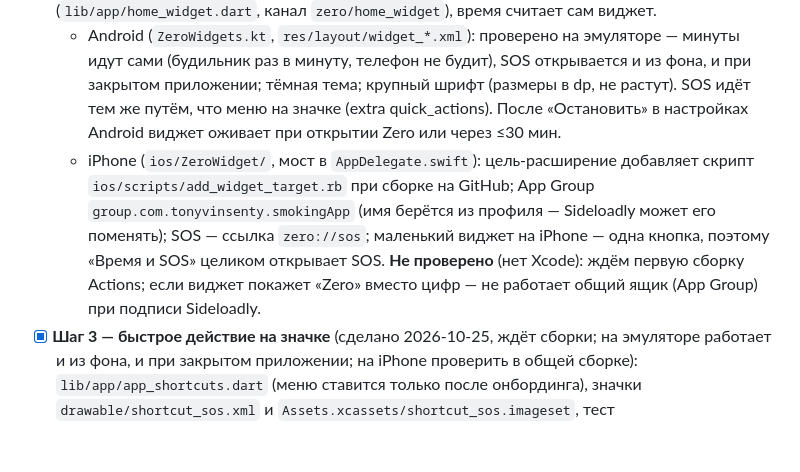
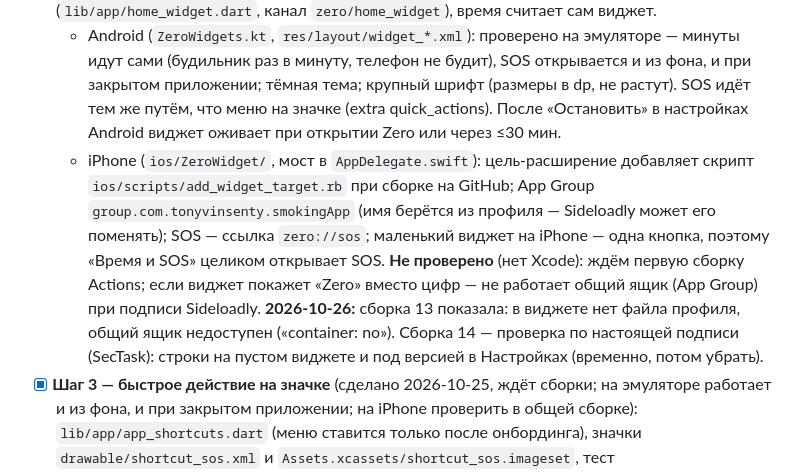
Before and after one commit to TonyVinsenty/smoking_app, a Markdown page: docs/ROADMAP.md, the part around the change. GitHub-like rendering; blank space fills up the shorter version.

Commit message:
Roadmap: iOS widget diagnostics status
Co-Authored-By: Claude Opus 5.5 <noreply@anthropic.com>

```diff
--- a/docs/ROADMAP.md
+++ b/docs/ROADMAP.md
@@ -139,7 +139,7 @@
 - [x] **Шаг 1 — цветовые темы** (сделано 2026-10-25, ждёт сборки): Настройки → Оформление → «Цвет», 6 кружков (3×2; в один ряд — если хватает места). Палитры — `AppPalette` в lib/app/theme.dart, выбор хранится в настройках (`palette`); тени карточек окрашиваются в тон темы; цвета редкости значков одинаковые во всех темах (намеренно). Проверено на эмуляторе: тёмный «Закат», светлые «Сумерки». Исходное задание: владелец выбрал все 6. Мята — текущая и по умолчанию; Графит #5B6770 (вариант neutral); Океан #3F6FA6; Хвоя #4F7F5E; Закат #B8704F; Сумерки #6A66B0 (остальные — tonalSpot). У каждой свой наградный цвет (reward / rewardContainer / onRewardContainer, светлый | тёмный): Мята — текущий янтарь; Графит #9A5B1E/#F6E9DA/#3F2208 | #E6B27E/#35291C/#F6DFC6; Океан #A8641A/#FAEBD9/#432406 | #EBB57C/#382A1A/#FADCC0; Хвоя (сливовый) #8E4F7A/#F6E6F0/#3A1530 | #E2A6CC/#392030/#F6D9EA; Закат (зелёный) #3F7A5A/#E0F0E6/#0D3322 | #8FD1AA/#1C3326/#C9EEDA; Сумерки #A5651E/#F9EAD6/#432406 | #EBB270/#382918/#FADCBC. Макет: https://claude.ai/artifact/15nvpCc1g2YVvRi5Vm8pc3. Выбор — в Настройках → Оформление, рядом со светлой/тёмной. Проверить места с жёсткими цветами (тени 0x..002822, градиент таймера, значки достижений, иконка) и контраст.
 - [x] **Шаг 2 — виджет** (сделано 2026-10-25, ждёт сборки): четыре виджета — 2×2 «SOS», «Время и SOS», «Время» и 4×2 «Время, деньги и SOS» (как вариант 2 макета https://claude.ai/artifact/UCNeAKxoSbcviieyyftmet). Цвета — из выбранной темы Zero, светлая/тёмная — по теме телефона. Dart передаёт скорости и готовые тексты (`lib/app/home_widget.dart`, канал `zero/home_widget`), время считает сам виджет.
   - Android (`ZeroWidgets.kt`, `res/layout/widget_*.xml`): проверено на эмуляторе — минуты идут сами (будильник раз в минуту, телефон не будит), SOS открывается и из фона, и при закрытом приложении; тёмная тема; крупный шрифт (размеры в dp, не растут). SOS идёт тем же путём, что меню на значке (extra quick_actions). После «Остановить» в настройках Android виджет оживает при открытии Zero или через ≤30 мин.
-  - iPhone (`ios/ZeroWidget/`, мост в `AppDelegate.swift`): цель-расширение добавляет скрипт `ios/scripts/add_widget_target.rb` при сборке на GitHub; App Group `group.com.tonyvinsenty.smokingApp` (имя берётся из профиля — Sideloadly может его поменять); SOS — ссылка `zero://sos`; маленький виджет на iPhone — одна кнопка, поэтому «Время и SOS» целиком открывает SOS. **Не проверено** (нет Xcode): ждём первую сборку Actions; если виджет покажет «Zero» вместо цифр — не работает общий ящик (App Group) при подписи Sideloadly.
+  - iPhone (`ios/ZeroWidget/`, мост в `AppDelegate.swift`): цель-расширение добавляет скрипт `ios/scripts/add_widget_target.rb` при сборке на GitHub; App Group `group.com.tonyvinsenty.smokingApp` (имя берётся из профиля — Sideloadly может его поменять); SOS — ссылка `zero://sos`; маленький виджет на iPhone — одна кнопка, поэтому «Время и SOS» целиком открывает SOS. **Не проверено** (нет Xcode): ждём первую сборку Actions; если виджет покажет «Zero» вместо цифр — не работает общий ящик (App Group) при подписи Sideloadly. **2026-10-26:** сборка 13 показала: в виджете нет файла профиля, общий ящик недоступен («container: no»). Сборка 14 — проверка по настоящей подписи (SecTask): строки на пустом виджете и под версией в Настройках (временно, потом убрать).
 - [x] **Шаг 3 — быстрое действие на значке** (сделано 2026-10-25, ждёт сборки; на эмуляторе работает и из фона, и при закрытом приложении; на iPhone проверить в общей сборке): `lib/app/app_shortcuts.dart` (меню ставится только после онбординга), значки `drawable/shortcut_sos.xml` и `Assets.xcassets/shortcut_sos.imageset`, тест `test/app/app_shortcuts_test.dart`. Задание: долгое нажатие на значок Zero на рабочем столе → пункт «Хочу закурить» со значком SOS → сразу экран SOS. Android и iPhone. Готовый пример — D:/Projects/Claude/ReadingAPP: пакет `quick_actions`, `lib/app/app_shortcuts.dart`, значки `android/app/src/main/res/drawable/shortcut_*.xml`, `res/raw/keep.xml` (чтобы релизная сборка не выкинула значки), тест `test/app/app_shortcuts_test.dart`.
 - [ ] **Шаг 4 — общая сборка** после шагов 1–3: Android-APK + iOS через GitHub Actions; владелец проверяет всё сразу (раунд 5 + темы + виджет + быстрое действие).
 
```
